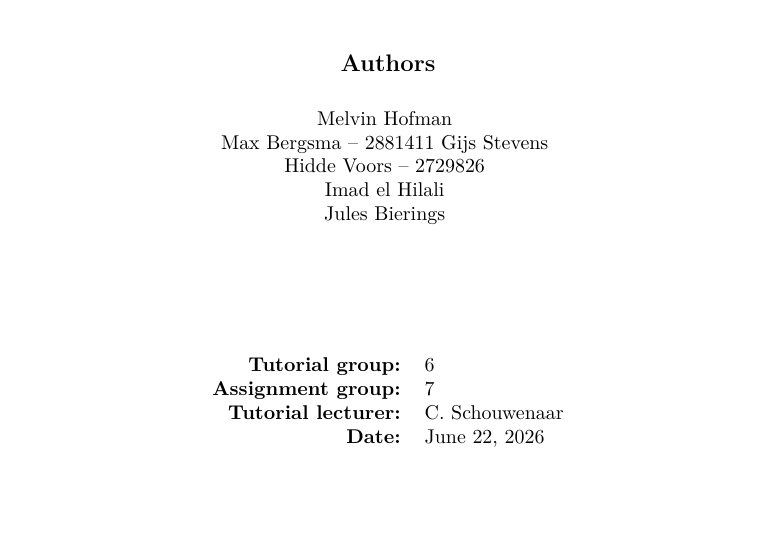
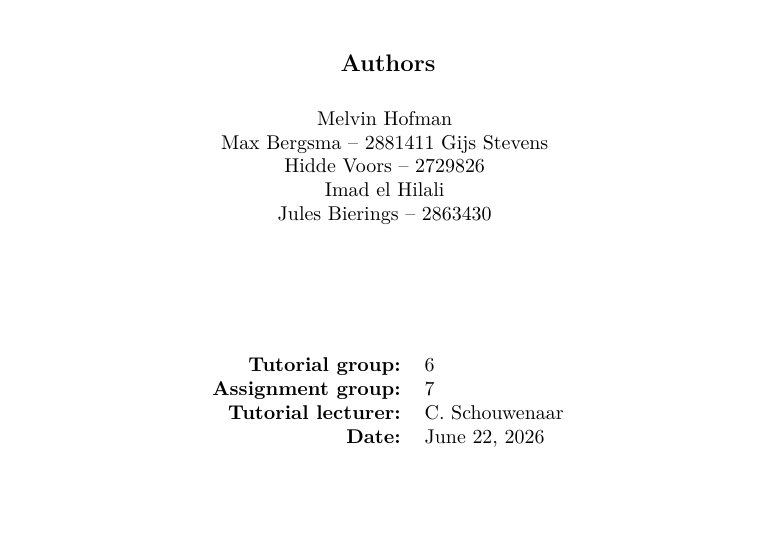
Before and after one commit to JulesBierings/PFE-group6-7-paper-2026, an R Markdown document (R script template.Rmd): part of page 1 of 7, cut so that both start at the same text. Rendered offline with R 4.5, knitr and Pandoc, then LaTeX, with nearby package versions; some code elsewhere in the file could not run offline.

Commit message:
Studentnumber

```diff
--- a/R script template.Rmd
+++ b/R script template.Rmd
@@ -23,7 +23,7 @@ Max Bergsma -- 2881411
 Gijs Stevens \\
 Hidde Voors -- 2729826 \\
 Imad el Hilali \\
-Jules Bierings \\
+Jules Bierings -- 2863430 \\
 \end{tabular}
 \vspace{2cm}
 
```
Also changed, not shown: 1 other file.
